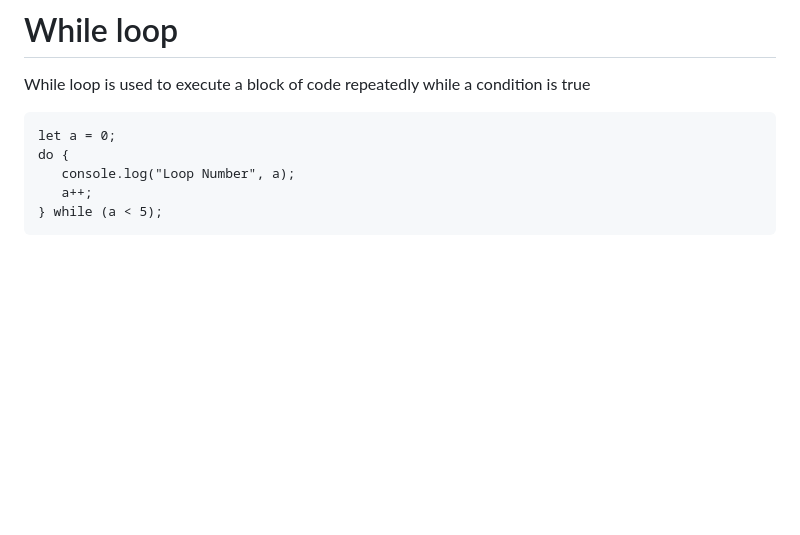
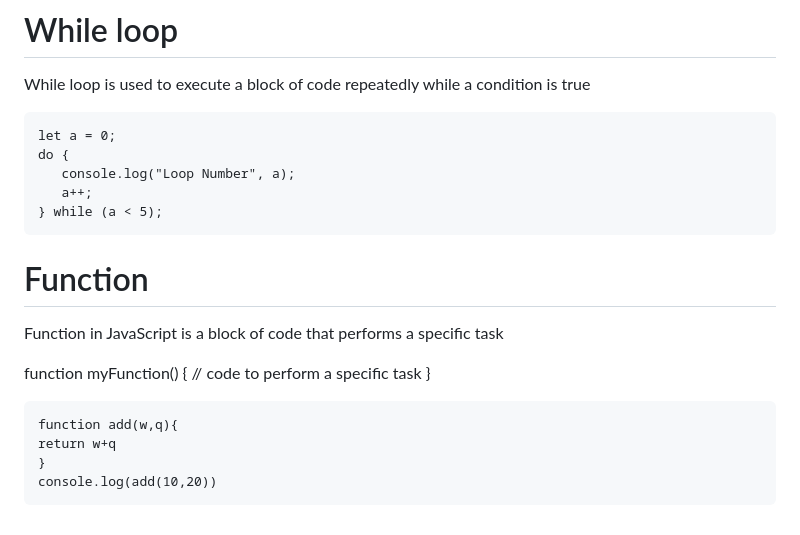
Before and after one commit to Asifekhlaque/Learn_Javascript, a Markdown page: README.md, the part around the change. Rendered like a GitHub page; blank space fills up the shorter version.

```diff
--- a/README.md
+++ b/README.md
@@ -242,3 +242,14 @@ While loop is used to execute a block of code repeatedly while a condition is tr
        console.log("Loop Number", a);
        a++;
     } while (a < 5);
+# Function
+Function in JavaScript is a block of code that performs a specific task
+
+function myFunction() {
+  // code to perform a specific task
+}
+
+    function add(w,q){
+    return w+q
+    }
+    console.log(add(10,20))
```
